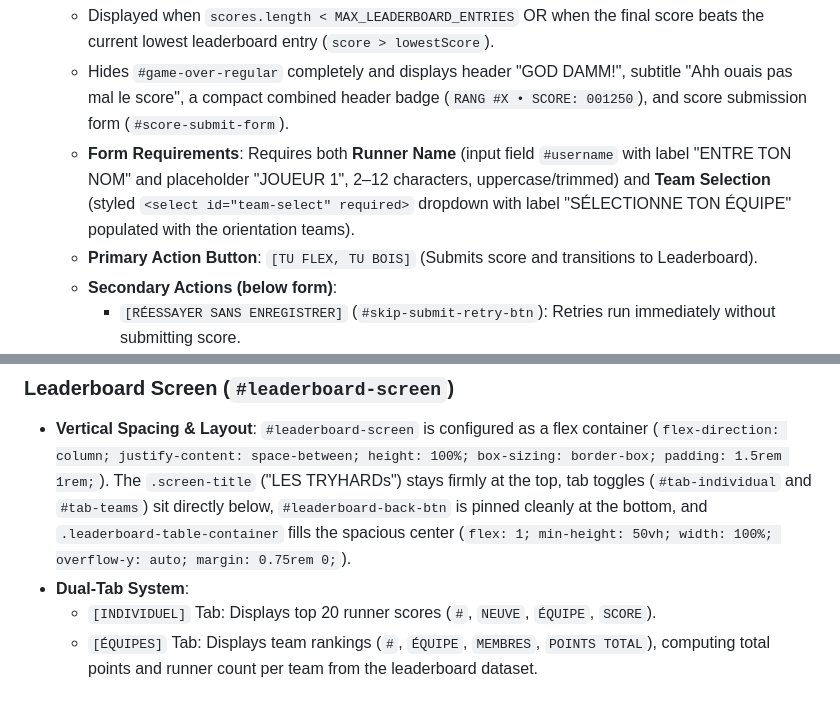
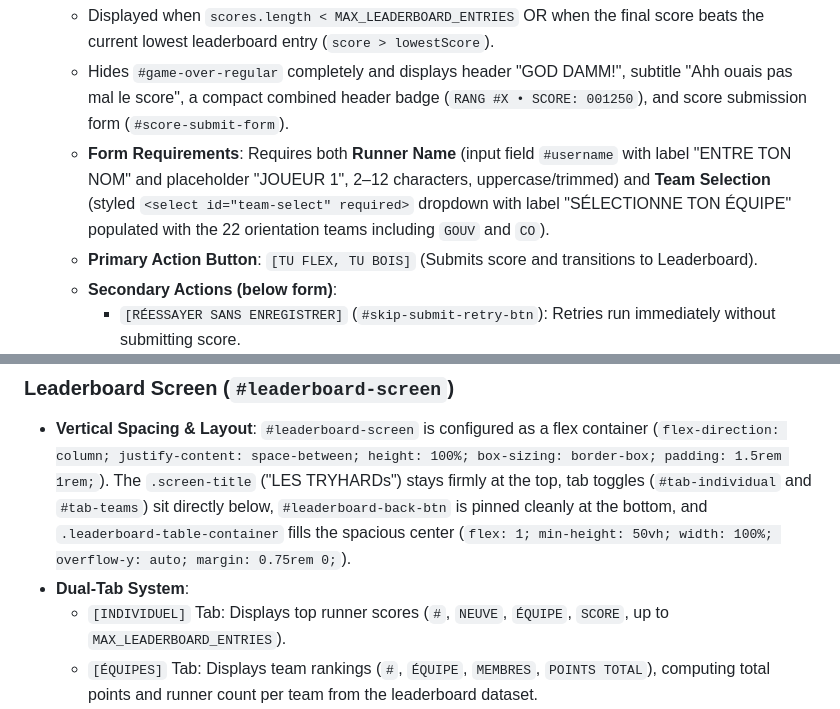
Before and after one commit to AlexLeQc/IntegrationRun, a Markdown page: PROJECT_SPEC.md, 2 parts joined by grey strips. GitHub-like rendering.

```diff
--- a/PROJECT_SPEC.md
+++ b/PROJECT_SPEC.md
@@ -202,7 +219,7 @@ The game user interface is structured into notebook card modal overlays and an i
 - **State 2 – New High Score Prompt (Qualified)**:
   - Displayed when `scores.length < MAX_LEADERBOARD_ENTRIES` OR when the final score beats the current lowest leaderboard entry (`score > lowestScore`).
   - Hides `#game-over-regular` completely and displays header "GOD DAMM!", subtitle "Ahh ouais pas mal le score", a compact combined header badge (`RANG #X • SCORE: 001250`), and score submission form (`#score-submit-form`).
-  - **Form Requirements**: Requires both **Runner Name** (input field `#username` with label "ENTRE TON NOM" and placeholder "JOUEUR 1", 2–12 characters, uppercase/trimmed) and **Team Selection** (styled `<select id="team-select" required>` dropdown with label "SÉLECTIONNE TON ÉQUIPE" populated with the orientation teams).
+  - **Form Requirements**: Requires both **Runner Name** (input field `#username` with label "ENTRE TON NOM" and placeholder "JOUEUR 1", 2–12 characters, uppercase/trimmed) and **Team Selection** (styled `<select id="team-select" required>` dropdown with label "SÉLECTIONNE TON ÉQUIPE" populated with the 22 orientation teams including `GOUV` and `CO`).
   - **Primary Action Button**: `[TU FLEX, TU BOIS]` (Submits score and transitions to Leaderboard).
   - **Secondary Actions (below form)**:
     - `[RÉESSAYER SANS ENREGISTRER]` (`#skip-submit-retry-btn`): Retries run immediately without submitting score.
@@ -212,7 +229,7 @@ The game user interface is structured into notebook card modal overlays and an i
 ### Leaderboard Screen (`#leaderboard-screen`)
 - **Vertical Spacing & Layout**: `#leaderboard-screen` is configured as a flex container (`flex-direction: column; justify-content: space-between; height: 100%; box-sizing: border-box; padding: 1.5rem 1rem;`). The `.screen-title` ("LES TRYHARDs") stays firmly at the top, tab toggles (`#tab-individual` and `#tab-teams`) sit directly below, `#leaderboard-back-btn` is pinned cleanly at the bottom, and `.leaderboard-table-container` fills the spacious center (`flex: 1; min-height: 50vh; width: 100%; overflow-y: auto; margin: 0.75rem 0;`).
 - **Dual-Tab System**:
-  - `[INDIVIDUEL]` Tab: Displays top 20 runner scores (`#`, `NEUVE`, `ÉQUIPE`, `SCORE`).
+  - `[INDIVIDUEL]` Tab: Displays top runner scores (`#`, `NEUVE`, `ÉQUIPE`, `SCORE`, up to `MAX_LEADERBOARD_ENTRIES`).
   - `[ÉQUIPES]` Tab: Displays team rankings (`#`, `ÉQUIPE`, `MEMBRES`, `POINTS TOTAL`), computing total points and runner count per team from the leaderboard dataset.
 - **Rankings Table & Styling**: Formatted with rank numbers (1st, 2nd, 3rd highlighted with gold, silver, bronze marker accents). Styled with a subtle paper card background, notebook border line, custom sketch scrollbar, and notebook button tab toggles. Newly submitted scores are highlighted with a gold marker stroke background.
 - **Navigation**: `RETOUR` button returning smoothly to the Main Menu.
```
Also changed, not shown: other parts of PROJECT_SPEC.md (+33 -16 lines).
